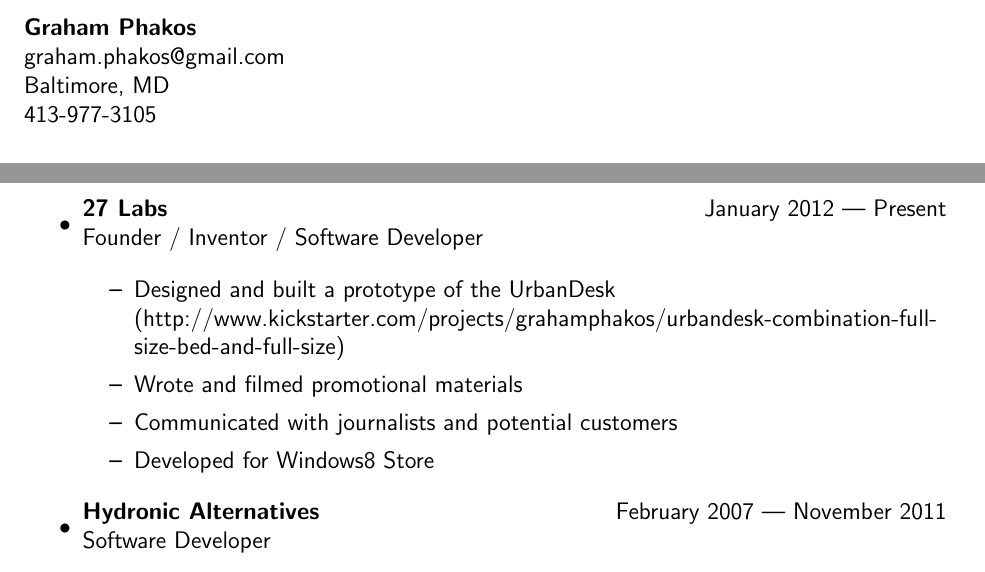
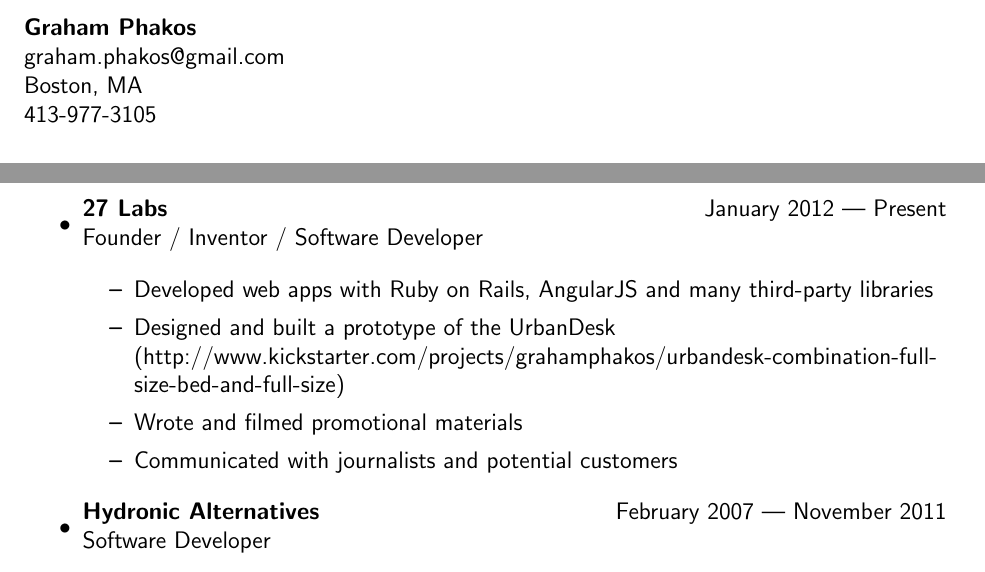
Before and after one commit to gphakos/resume, a LaTeX CV (resume.tex): two parts of the page, joined at a grey line, cut so that both start at the same text. Compiled offline with pdfLaTeX.

Commit message:
update September 2013

```diff
--- a/resume.tex
+++ b/resume.tex
@@ -15,7 +15,7 @@
 
   \textbf{Graham Phakos} \\
   graham.phakos@gmail.com \\
-  Baltimore, MD \\
+  Boston, MA \\
   413-977-3105 \\
 
   \vspace{0.25in}
@@ -49,10 +49,10 @@
     \end{tabular*}
 
     \begin{itemize}
+    \item Developed web apps with Ruby on Rails, AngularJS and many third-party libraries
     \item Designed and built a prototype of the UrbanDesk (http://www.kickstarter.com/projects/grahamphakos/urbandesk-combination-full-size-bed-and-full-size)
     \item Wrote and filmed promotional materials
     \item Communicated with journalists and potential customers
-    \item Developed for Windows8 Store
     \end{itemize}
 
   \item
```
Also changed, not shown: resume.pdf.
